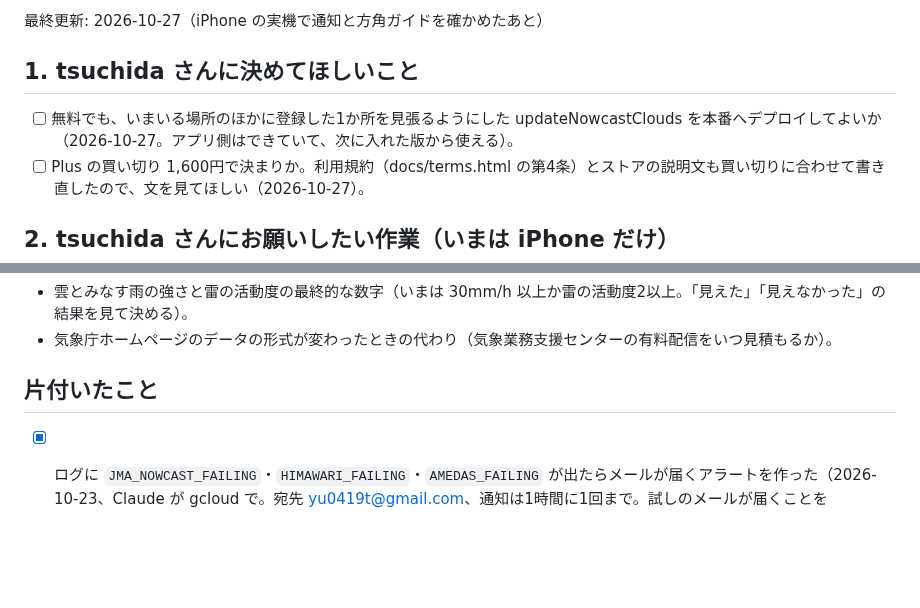
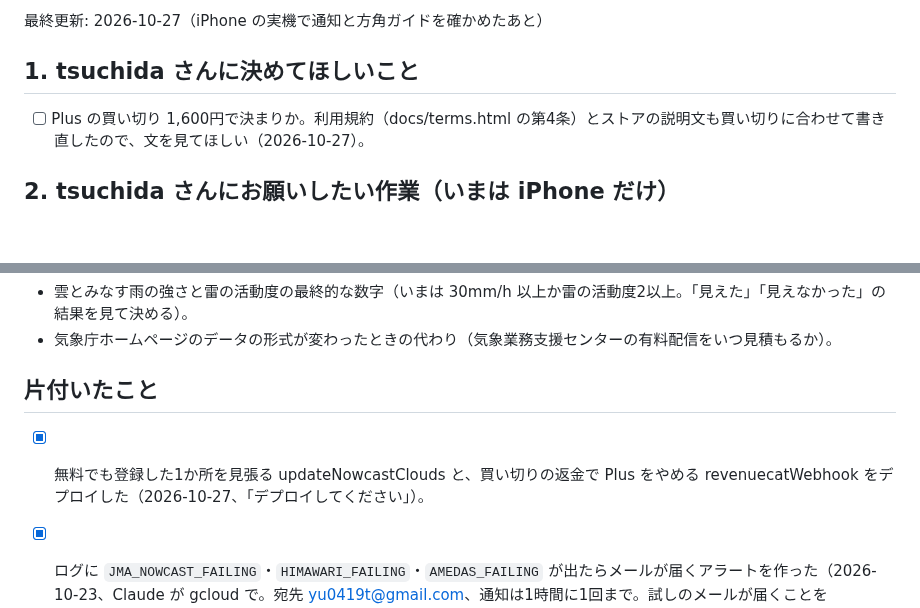
Before and after one commit to tsuchida-y/thunder_cloud_app, a Markdown page: docs/残りの作業と確認事項.md, 2 parts joined by grey strips. Drawn GitHub-style; blank space fills up the shorter version.

Commit message:
docs:無料の1か所と買い切りの返金の変更をデプロイしたことを反映
Co-Authored-By: Claude Opus 5.5 <noreply@anthropic.com>

```diff
--- a/docs/残りの作業と確認事項.md
+++ b/docs/残りの作業と確認事項.md
@@ -8,7 +8,6 @@ Claude は新しいことが出たらすぐここに書き、片付いたら消
 
 ## 1. tsuchida さんに決めてほしいこと
 
-- [ ] 無料でも、いまいる場所のほかに登録した1か所を見張るようにした updateNowcastClouds を本番へデプロイしてよいか（2026-10-27。アプリ側はできていて、次に入れた版から使える）。
 - [ ] Plus の買い切り 1,600円で決まりか。利用規約（docs/terms.html の第4条）とストアの説明文も買い切りに合わせて書き直したので、文を見てほしい（2026-10-27）。
 
 ## 2. tsuchida さんにお願いしたい作業（いまは iPhone だけ）
@@ -85,6 +84,8 @@ Claude は新しいことが出たらすぐここに書き、片付いたら消
 
 ## 片付いたこと
 
+- [x] 無料でも登録した1か所を見張る updateNowcastClouds と、買い切りの返金で Plus をやめる revenuecatWebhook をデプロイした（2026-10-27、「デプロイしてください」）。
+
 - [x] ログに `JMA_NOWCAST_FAILING`・`HIMAWARI_FAILING`・`AMEDAS_FAILING` が出たらメールが届くアラートを作った（2026-10-23、Claude が gcloud で。宛先 yu0419t@gmail.com、通知は1時間に1回まで。試しのメールが届くことを tsuchida さんが確かめた）。費用は Google Cloud の料金表で、アラートの条件1つにつき月 $0.10（2026年5月から）。
 
 - [x] 古い users の扱い → 公開時に消す（2026-10-22 了承。4に移した）。
```
